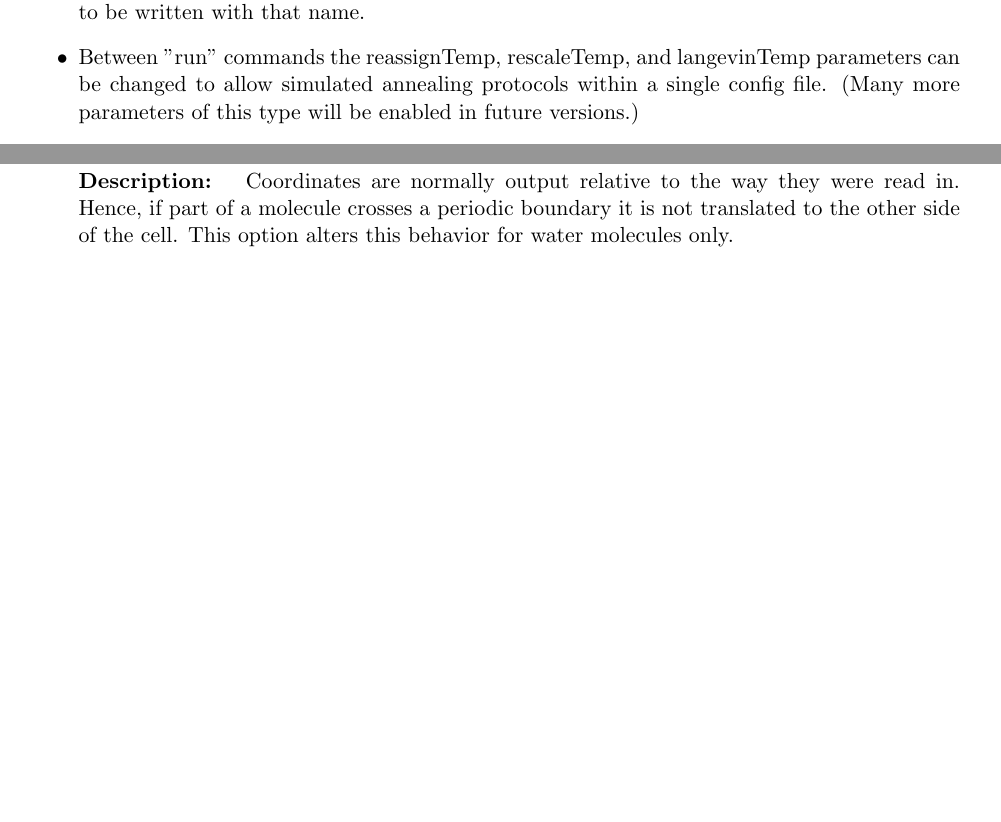
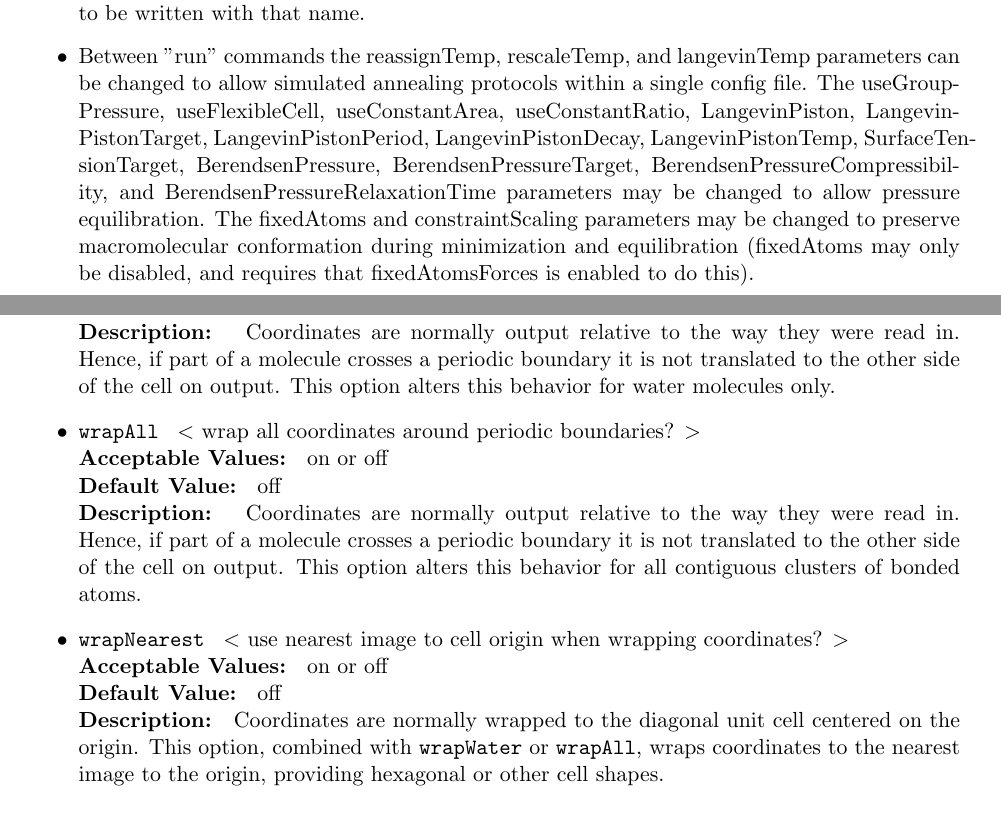
Before and after one commit to Marcello-Sega/namd, a LaTeX document (ug/ug.tex, which reads ug/ug_add.tex, ug/ug_start.tex): two parts of pages 15 and 47 of 82 before the commit and two parts of pages 15 and 48 of 83 after it, joined at a grey line, cut so that both start at the same text, the shorter picture padded with empty space. Compiled offline with pdfLaTeX; a LaTeX package or settings file that is missing is left out.

Commit message:
Documented new features.

```diff
--- a/ug/ug_add.tex
+++ b/ug/ug_add.tex
@@ -494,7 +498,15 @@ The following parameters are used to define these boundary conditions.
 
 \item
 \NAMDCONFWDEF{wrapWater}{wrap water coordinates around periodic boundaries?}{on or off}{off}
-{Coordinates are normally output relative to the way they were read in.  Hence, if part of a molecule crosses a periodic boundary it is not translated to the other side of the cell.  This option alters this behavior for water molecules only.}
+{Coordinates are normally output relative to the way they were read in.  Hence, if part of a molecule crosses a periodic boundary it is not translated to the other side of the cell on output.  This option alters this behavior for water molecules only.}
+
+\item
+\NAMDCONFWDEF{wrapAll}{wrap all coordinates around periodic boundaries?}{on or off}{off}
+{Coordinates are normally output relative to the way they were read in.  Hence, if part of a molecule crosses a periodic boundary it is not translated to the other side of the cell on output.  This option alters this behavior for all contiguous clusters of bonded atoms.}
+
+\item
+\NAMDCONFWDEF{wrapNearest}{use nearest image to cell origin when wrapping coordinates?}{on or off}{off}
+{Coordinates are normally wrapped to the diagonal unit cell centered on the origin.  This option, combined with {\tt wrapWater} or {\tt wrapAll}, wraps coordinates to the nearest image to the origin, providing hexagonal or other cell shapes.}
 
 \end{itemize}
 
--- a/ug/ug_start.tex
+++ b/ug/ug_start.tex
@@ -116,8 +116,17 @@ Additional features include:
     .coor, .vel, and .xsc files to be written with that name.
  \item Between "run" commands the reassignTemp, rescaleTemp, and
     langevinTemp parameters can be changed to allow simulated
-    annealing protocols within a single config file.  (Many more
-    parameters of this type will be enabled in future versions.)
+    annealing protocols within a single config file.
+    The useGroupPressure, useFlexibleCell, useConstantArea, useConstantRatio,
+    LangevinPiston, LangevinPistonTarget, LangevinPistonPeriod,
+    LangevinPistonDecay, LangevinPistonTemp, SurfaceTensionTarget,
+    BerendsenPressure, BerendsenPressureTarget,
+    BerendsenPressureCompressibility, and BerendsenPressureRelaxationTime
+    parameters may be changed to allow pressure equilibration.
+    The fixedAtoms and constraintScaling parameters may be changed to
+    preserve macromolecular conformation during minimization and
+    equilibration (fixedAtoms may only be disabled, and requires that
+    fixedAtomsForces is enabled to do this).
  \item The "checkpoint" and "revert" commands (no arguments) allow
     a scripted simulation to save and restore to a prior state.
  \item The "reinitvels" command reinitializes velocities to a
```
Also changed, not shown: ug/ug_add.tex (15 more changed lines).
